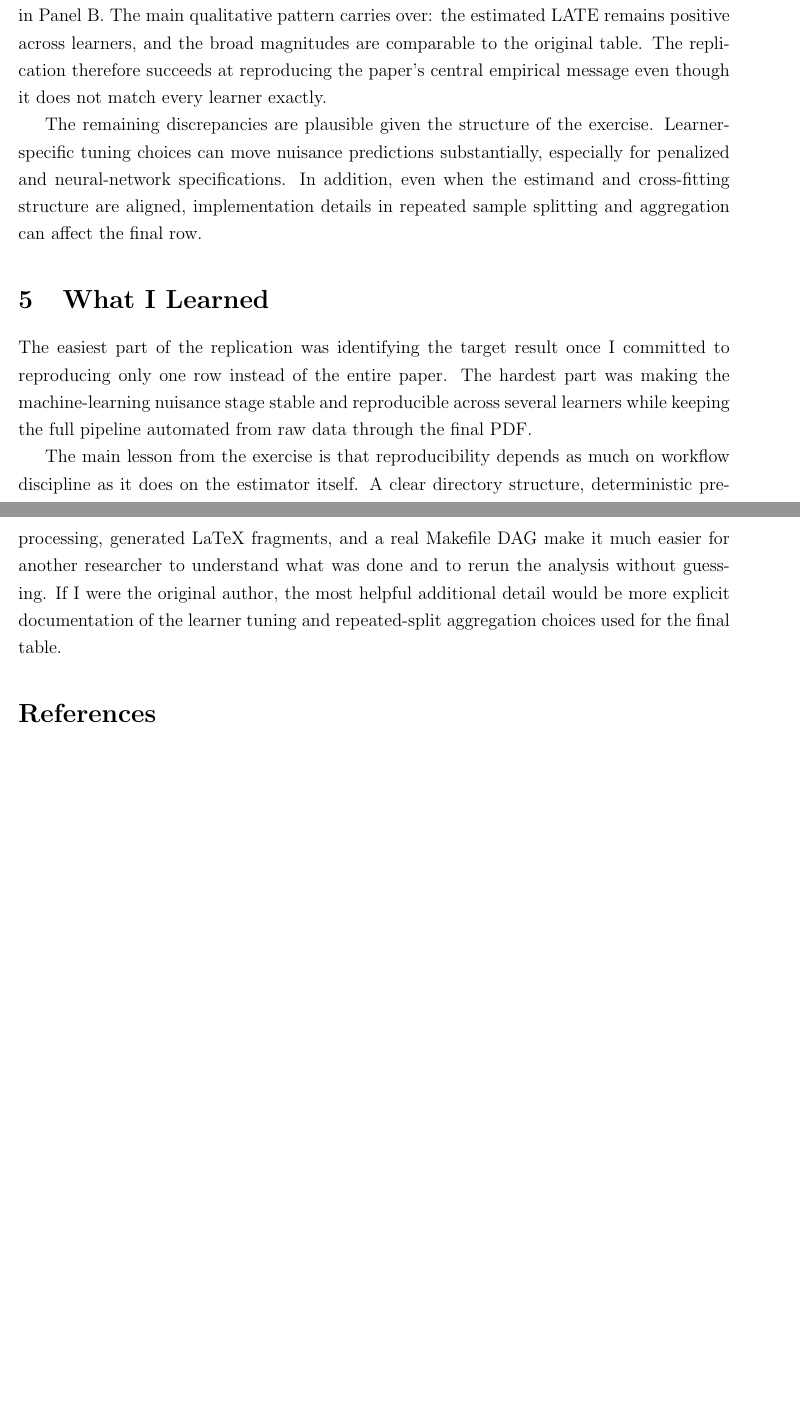
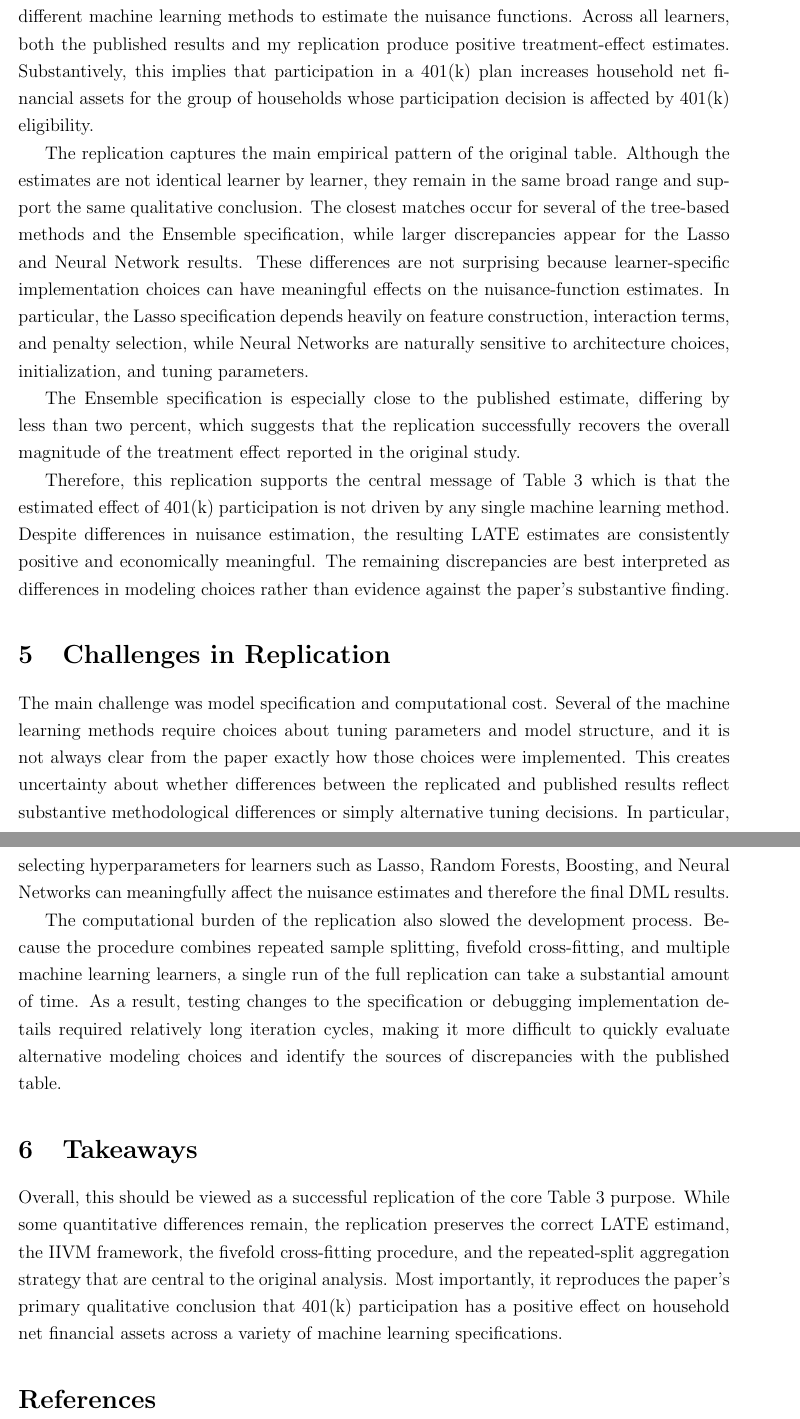
Before and after one commit to Seth-Ab/552-Replication, a LaTeX document (paper/paper.tex): two parts of pages 2 and 3 of 3 before the commit and two parts of pages 3 and 4 of 4 after it, joined at a grey line, cut at the place of the change, the shorter picture padded with empty space. Compiled offline with pdfLaTeX.

Commit message:
Correct Paper this time

```diff
--- a/paper/paper.tex
+++ b/paper/paper.tex
@@ -1,7 +1,6 @@
 \documentclass[12pt]{article}
 
 \usepackage[margin=1in]{geometry}
-\usepackage{graphicx}
 \usepackage{booktabs}
 \usepackage{amsmath}
 \usepackage{natbib}
@@ -10,9 +9,9 @@
 
 \onehalfspacing
 
-\title{Replicating Table 3 (Fivefold LATE) from Chernozhukov et al.\ (2018)}
+\title{Replication of Table 3 (Fivefold LATE) from Chernozhukov et al.\ (2018)}
 \author{Seth Abramowitz}
-\date{\today}
+\date{June 1, 2026}
 
 \begin{document}
 
@@ -67,34 +51,23 @@ row and the replicated row.
 
 \input{../output/tables/main_result.tex}
 
-The generated table reports the published targets in Panel A and the replication
-results in Panel B. The main qualitative pattern carries over: the estimated
-LATE remains positive across learners, and the broad magnitudes are comparable
-to the original table. The replication therefore succeeds at reproducing the
-paper's central empirical message even though it does not match every learner
-exactly.
+Table 1 (Panel A) reports the original fivefold IIVM estimates from Chernozhukov et al. (2018) alongside my replication results (Panel B). The table shows the estimated Local Average Treatment Effect (LATE) of 401(k) participation on net financial assets using several different machine learning methods to estimate the nuisance functions. Across all learners, both the published results and my replication produce positive treatment-effect estimates. Substantively, this implies that participation in a 401(k) plan increases household net financial assets for the group of households whose participation decision is affected by 401(k) eligibility.
 
-The remaining discrepancies are plausible given the structure of the exercise.
-Learner-specific tuning choices can move nuisance predictions substantially,
-especially for penalized and neural-network specifications. In addition, even
-when the estimand and cross-fitting structure are aligned, implementation
-details in repeated sample splitting and aggregation can affect the final row.
+The replication captures the main empirical pattern of the original table. Although the estimates are not identical learner by learner, they remain in the same broad range and support the same qualitative conclusion. The closest matches occur for several of the tree-based methods and the Ensemble specification, while larger discrepancies appear for the Lasso and Neural Network results. These differences are not surprising because learner-specific implementation choices can have meaningful effects on the nuisance-function estimates. In particular, the Lasso specification depends heavily on feature construction, interaction terms, and penalty selection, while Neural Networks are naturally sensitive to architecture choices, initialization, and tuning parameters.
 
-\section{What I Learned}
+The Ensemble specification is especially close to the published estimate, differing by less than two percent, which suggests that the replication successfully recovers the overall magnitude of the treatment effect reported in the original study.
 
-The easiest part of the replication was identifying the target result once I
-committed to reproducing only one row instead of the entire paper. The hardest
-part was making the machine-learning nuisance stage stable and reproducible
-across several learners while keeping the full pipeline automated from raw data
-through the final PDF.
+Therefore, this replication supports the central message of Table 3 which is that the estimated effect of 401(k) participation is not driven by any single machine learning method. Despite differences in nuisance estimation, the resulting LATE estimates are consistently positive and economically meaningful. The remaining discrepancies are best interpreted as differences in modeling choices rather than evidence against the paper's substantive finding.
 
-The main lesson from the exercise is that reproducibility depends as much on
-workflow discipline as it does on the estimator itself. A clear directory
-structure, deterministic preprocessing, generated LaTeX fragments, and a real
-Makefile DAG make it much easier for another researcher to understand what was
-done and to rerun the analysis without guessing. If I were the original author,
-the most helpful additional detail would be more explicit documentation of the
-learner tuning and repeated-split aggregation choices used for the final table.
+\section{Challenges in Replication}
+
+The main challenge was model specification and computational cost. Several of the machine learning methods require choices about tuning parameters and model structure, and it is not always clear from the paper exactly how those choices were implemented. This creates uncertainty about whether differences between the replicated and published results reflect substantive methodological differences or simply alternative tuning decisions. In particular, selecting hyperparameters for learners such as Lasso, Random Forests, Boosting, and Neural Networks can meaningfully affect the nuisance estimates and therefore the final DML results.
+
+The computational burden of the replication also slowed the development process. Because the procedure combines repeated sample splitting, fivefold cross-fitting, and multiple machine learning learners, a single run of the full replication can take a substantial amount of time. As a result, testing changes to the specification or debugging implementation details required relatively long iteration cycles, making it more difficult to quickly evaluate alternative modeling choices and identify the sources of discrepancies with the published table.
+
+\section{Takeaways}
+
+Overall, this should be viewed as a successful replication of the core Table 3 purpose. While some quantitative differences remain, the replication preserves the correct LATE estimand, the IIVM framework, the fivefold cross-fitting procedure, and the repeated-split aggregation strategy that are central to the original analysis. Most importantly, it reproduces the paper's primary qualitative conclusion that 401(k) participation has a positive effect on household net financial assets across a variety of machine learning specifications.
 
 \bibliographystyle{apalike}
 \bibliography{references}
```
Also changed, not shown: paper/paper.pdf, paper/paper.tex (51 more changed lines).
